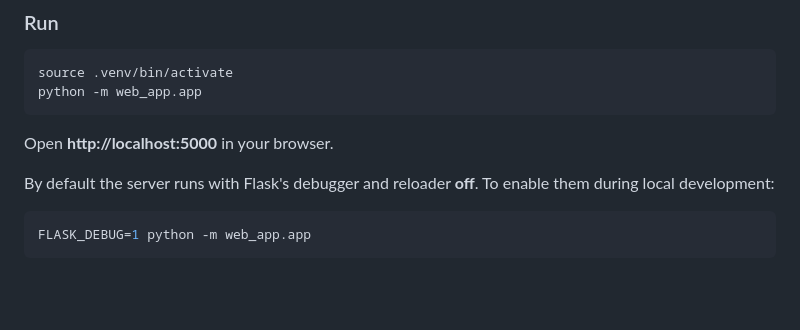
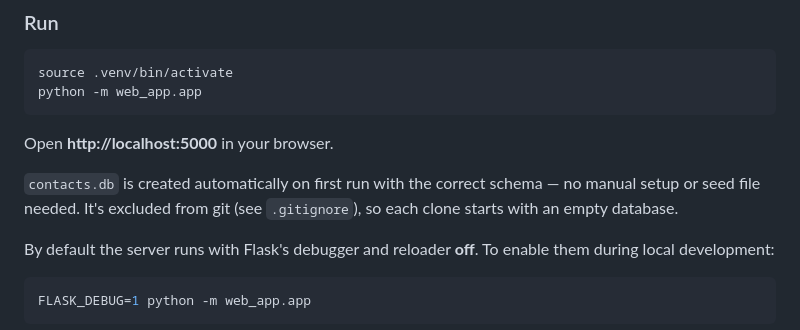
Before and after one commit to j-nye/textbee-sms-app, a Markdown page: README.md, the part around the change. Drawn GitHub-style; blank space fills up the shorter version.

Commit message:
docs: clarify contacts.db is auto-created on first run

````diff
--- a/README.md
+++ b/README.md
@@ -78,6 +78,8 @@ python -m web_app.app
 
 Open **http://localhost:5000** in your browser.
 
+`contacts.db` is created automatically on first run with the correct schema — no manual setup or seed file needed. It's excluded from git (see `.gitignore`), so each clone starts with an empty database.
+
 By default the server runs with Flask's debugger and reloader **off**. To enable them during local development:
 
 ```bash
````
